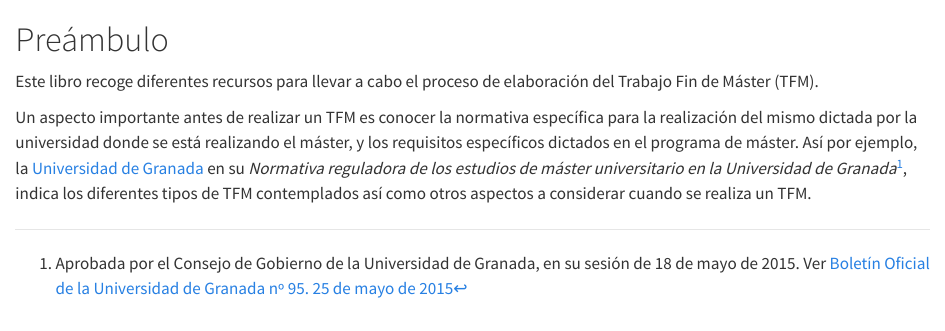
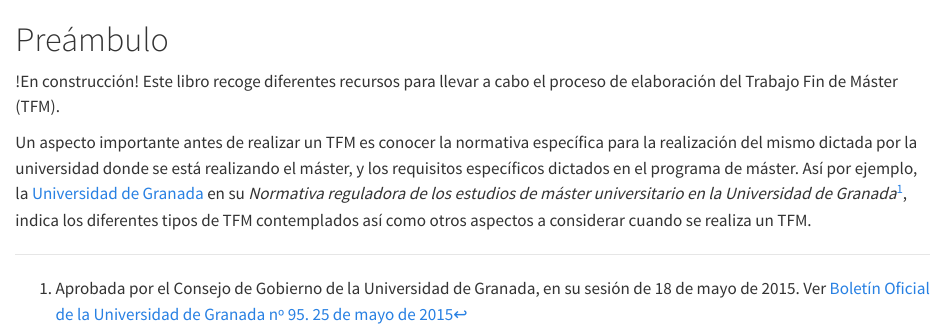
Before and after one commit to ajpelu/tips4tfm, a Quarto document (index.qmd): the page in a window 1100 px wide, from its top. Rendered offline with R 4.5, knitr and Pandoc in place of Quarto, with nearby package versions.

Commit message:
update book

```diff
--- a/index.qmd
+++ b/index.qmd
@@ -1,6 +1,6 @@
 # Preámbulo {.unnumbered}
 
-Este libro recoge diferentes recursos para llevar a cabo el proceso de elaboración del Trabajo Fin de Máster (TFM).
+!En construcción! Este libro recoge diferentes recursos para llevar a cabo el proceso de elaboración del Trabajo Fin de Máster (TFM).
 
 Un aspecto importante antes de realizar un TFM es conocer la normativa específica para la realización del mismo dictada por la universidad donde se está realizando el máster, y los requisitos específicos dictados en el programa de máster. Así por ejemplo, la [Universidad de Granada](www.ugr.es) en su *Normativa reguladora de los estudios de máster universitario en la Universidad de Granada*[^1], indica los diferentes tipos de TFM contemplados así como otros aspectos a considerar cuando se realiza un TFM.
 
```
Also changed, not shown: .quarto/idx/index.qmd.json, .quarto/idx/literature-review.qmd.json, .quarto/idx/references.qmd.json, .quarto/idx/summary.qmd.json, .quarto/idx/useful-links.qmd.json, 7 other files.
